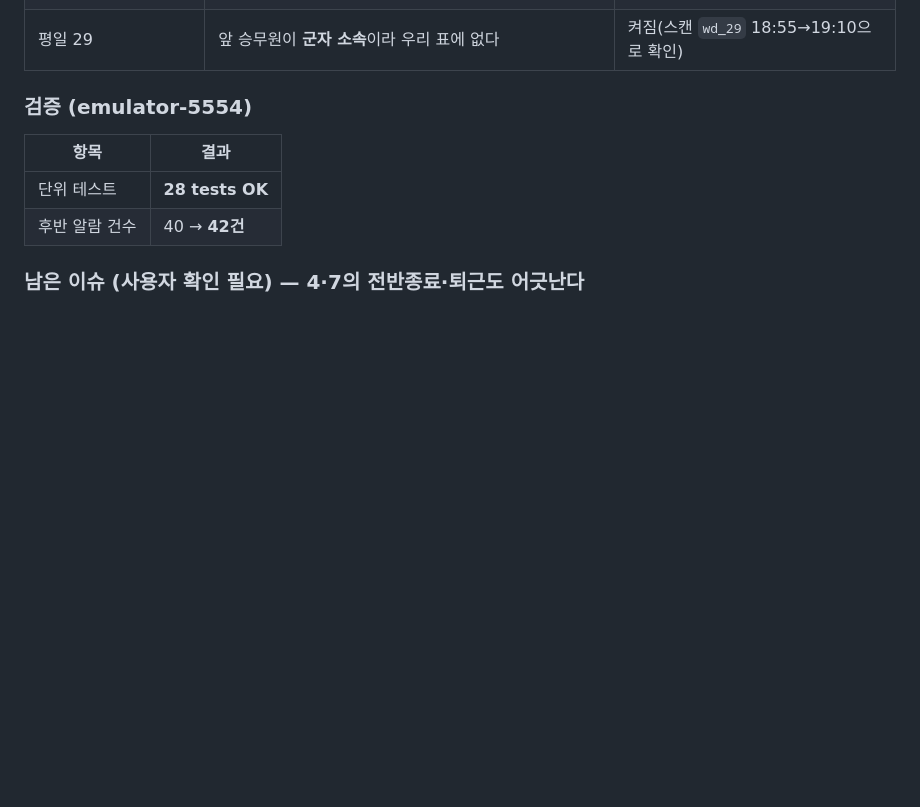
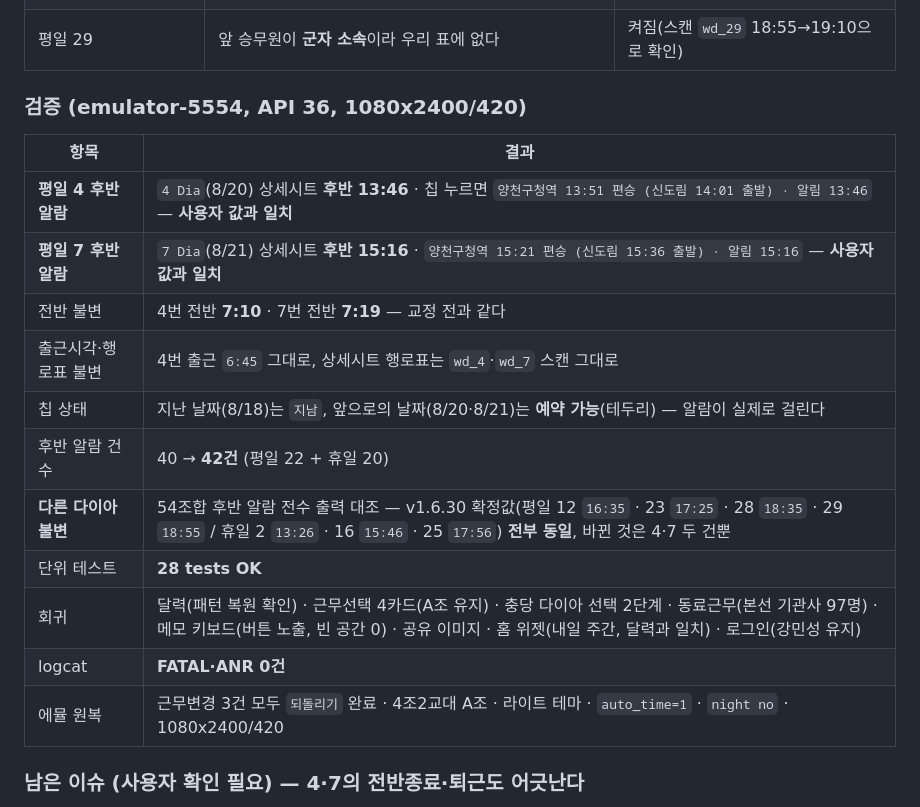
Before and after one commit to kass79/SinjeongCrewCalendar, a Markdown page: docs/project-notes.md, the part around the change. Rendered like a GitHub page; blank space fills up the shorter version.

Commit message:
docs: v1.6.31 검증 결과 기록
에뮬레이터 실화면 검증 · 전 다이아 재점검 · 남은 이슈(4·7 전반종료·퇴근) 정리.

Co-Authored-By: Claude Opus 5 <noreply@anthropic.com>

```diff
--- a/docs/project-notes.md
+++ b/docs/project-notes.md
@@ -741,12 +741,21 @@ v1.6.30에서 +20/+10으로 어긋나던 두 건이 **정확히 Δ+15로 맞물
 | 평일 17 | `RouteTable` 전·후반 구분이 어긋나 `2395`로 읽힌다(v1.6.30 함정 2) | 제외(스캔으로 확인) |
 | 평일 29 | 앞 승무원이 **군자 소속**이라 우리 표에 없다 | 켜짐(스캔 `wd_29` 18:55→19:10으로 확인) |
 
-### 검증 (emulator-5554)
+### 검증 (emulator-5554, API 36, 1080x2400/420)
 
 | 항목 | 결과 |
 |---|---|
+| **평일 4 후반 알람** | `4 Dia`(8/20) 상세시트 **후반 13:46** · 칩 누르면 `양천구청역 13:51 편승 (신도림 14:01 출발) · 알림 13:46` — **사용자 값과 일치** |
+| **평일 7 후반 알람** | `7 Dia`(8/21) 상세시트 **후반 15:16** · `양천구청역 15:21 편승 (신도림 15:36 출발) · 알림 15:16` — **사용자 값과 일치** |
+| 전반 불변 | 4번 전반 **7:10** · 7번 전반 **7:19** — 교정 전과 같다 |
+| 출근시각·행로표 불변 | 4번 출근 `6:45` 그대로, 상세시트 행로표는 `wd_4`·`wd_7` 스캔 그대로 |
+| 칩 상태 | 지난 날짜(8/18)는 `지남`, 앞으로의 날짜(8/20·8/21)는 **예약 가능**(테두리) — 알람이 실제로 걸린다 |
+| 후반 알람 건수 | 40 → **42건** (평일 22 + 휴일 20) |
+| **다른 다이아 불변** | 54조합 후반 알람 전수 출력 대조 — v1.6.30 확정값(평일 12 `16:35` · 23 `17:25` · 28 `18:35` · 29 `18:55` / 휴일 2 `13:26` · 16 `15:46` · 25 `17:56`) **전부 동일**, 바뀐 것은 4·7 두 건뿐 |
 | 단위 테스트 | **28 tests OK** |
-| 후반 알람 건수 | 40 → **42건** |
+| 회귀 | 달력(패턴 복원 확인) · 근무선택 4카드(A조 유지) · 충당 다이아 선택 2단계 · 동료근무(본선 기관사 97명) · 메모 키보드(버튼 노출, 빈 공간 0) · 공유 이미지 · 홈 위젯(내일 주간, 달력과 일치) · 로그인(강민성 유지) |
+| logcat | **FATAL·ANR 0건** |
+| 에뮬 원복 | 근무변경 3건 모두 `되돌리기` 완료 · 4조2교대 A조 · 라이트 테마 · `auto_time=1` · `night no` · 1080x2400/420 |
 
 ### 남은 이슈 (사용자 확인 필요) — 4·7의 **전반종료·퇴근**도 어긋난다
 
```
